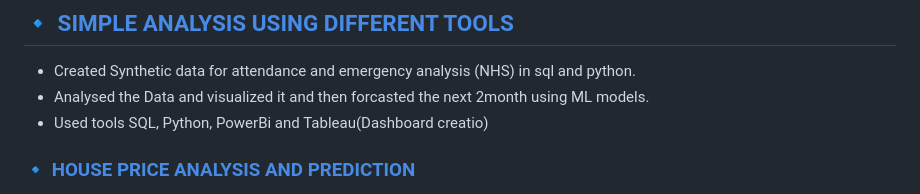
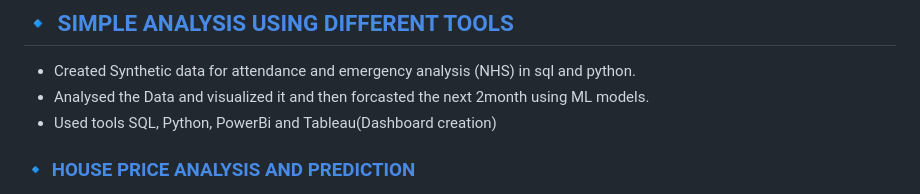
Before and after one commit to Xclipxz07/Xclipxz07, a Markdown page: README.md, the part around the change. Drawn GitHub-style.

Commit message:
Fix typo in README for dashboard creation

```diff
--- a/README.md
+++ b/README.md
@@ -66,7 +66,7 @@
 
 - Created Synthetic data for attendance and emergency analysis (NHS) in sql and python.
 - Analysed the Data and visualized it and then forcasted the next 2month using ML models.
-- Used tools SQL, Python, PowerBi and Tableau(Dashboard creatio)
+- Used tools SQL, Python, PowerBi and Tableau(Dashboard creation)
 
 ### 🔹 [HOUSE PRICE ANALYSIS AND PREDICTION](https://github.com/Xclipxz07/House-Price-Analysis-And-Prediction)
 
```
